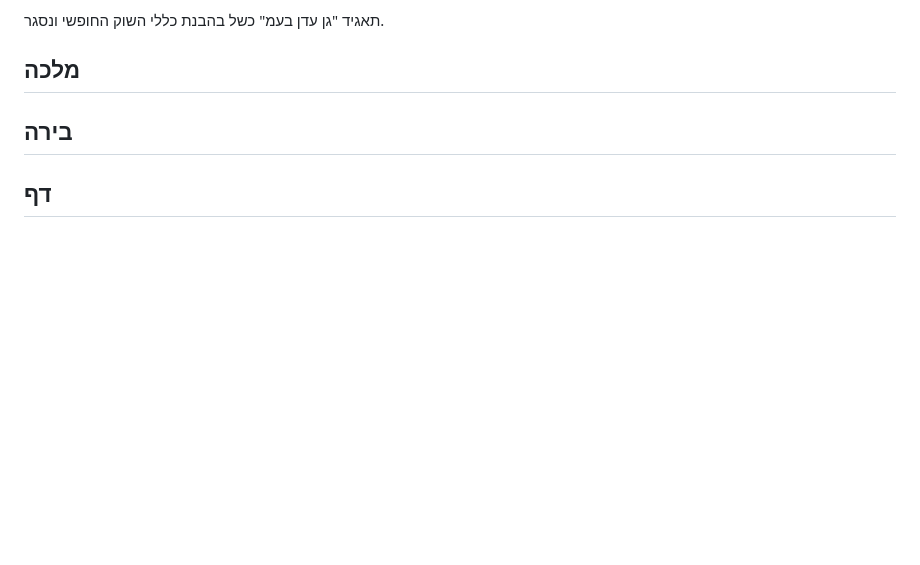
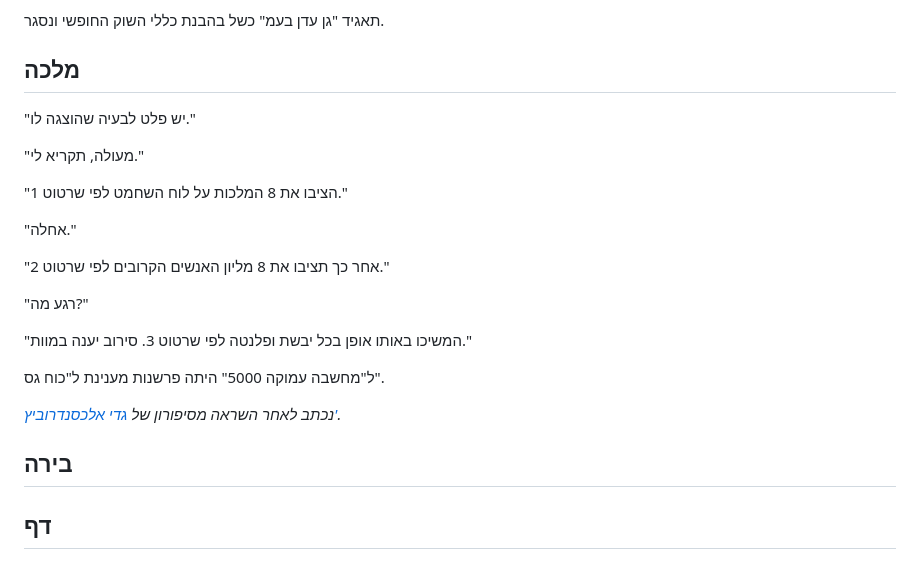
Before and after one commit to aizenimr/frustrated-writer, a Markdown page: content/post/2023-12-01-נובמברונים-2023.md, the part around the change. GitHub-like rendering; blank space fills up the shorter version.

```diff
--- a/content/post/2023-12-01-נובמברונים-2023.md
+++ b/content/post/2023-12-01-נובמברונים-2023.md
@@ -240,6 +240,23 @@ toc: true
 
 תאגיד "גן עדן בעמ" כשל בהבנת כללי השוק החופשי ונסגר.
 ## מלכה
+"יש פלט לבעיה שהוצגה לו."
+
+"מעולה, תקריא לי."
+
+"הציבו את 8 המלכות על לוח השחמט לפי שרטוט 1."
+
+"אחלה."
+
+"אחר כך תציבו את 8 מליון האנשים הקרובים לפי שרטוט 2."
+
+"רגע מה?"
+
+"המשיכו באותו אופן בכל יבשת ופלנטה לפי שרטוט 3. סירוב יענה במוות."
+
+ל"מחשבה עמוקה 5000" היתה פרשנות מענינת ל"כוח גס".
+
+*נכתב לאחר השראה מסיפורון של [גדי אלכסנדרוביץ'](https://bsky.app/profile/gadial.bsky.social/post/3keqw2jv6os2g).*
 ## בירה
 ## דף
 ## ברווז
```
